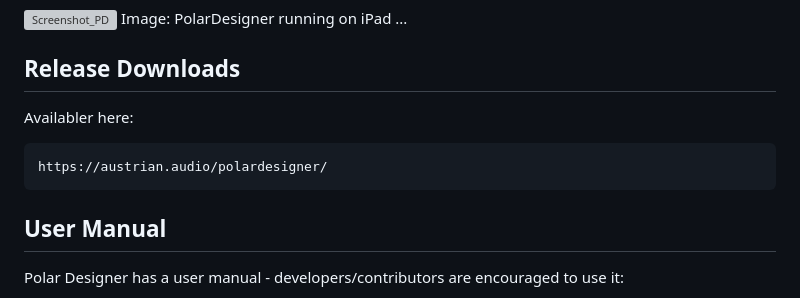
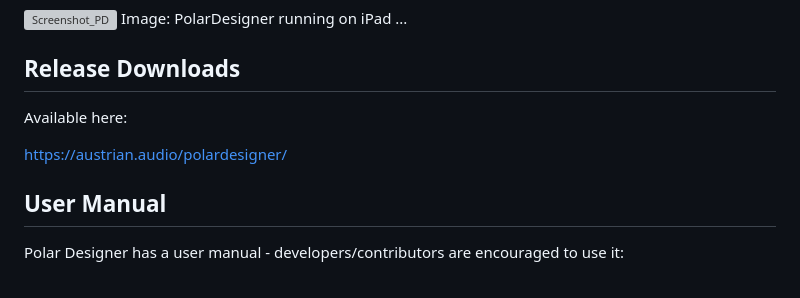
Before and after one commit to AustrianAudioGmbH/PolarDesigner, a Markdown page: README.md, the part around the change. GitHub-like rendering; grey boxes are pictures that could not be loaded.

Commit message:
Update README.md
typo'z..

```diff
--- a/README.md
+++ b/README.md
@@ -9,9 +9,9 @@ Image: PolarDesigner running on iPad ...
 
 ## Release Downloads
 
-Availabler here:
+Available here:
 
-    https://austrian.audio/polardesigner/
+https://austrian.audio/polardesigner/
 
 ## User Manual
 
```
